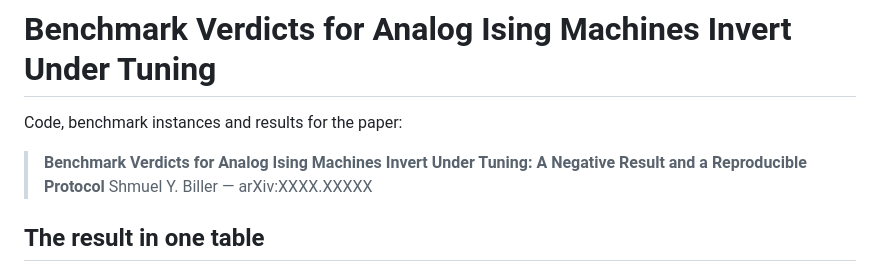
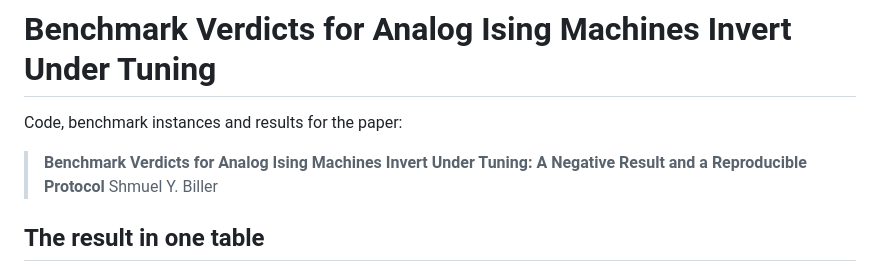
Before and after one commit to shmuelbiller1/apim-benchmark-study, a Markdown page: README.md, the part around the change. GitHub-like rendering.

Commit message:
Revise author details in README.md
Updated author information in the README.

```diff
--- a/README.md
+++ b/README.md
@@ -4,8 +4,7 @@ Code, benchmark instances and results for the paper:
 
 > **Benchmark Verdicts for Analog Ising Machines Invert Under Tuning:
 > A Negative Result and a Reproducible Protocol**
-> Shmuel Y. Biller — arXiv:XXXX.XXXXX
-
+> Shmuel Y. Biller
 ## The result in one table
 
 We benchmarked a measurement-feedback parametron Ising machine against discrete
```
